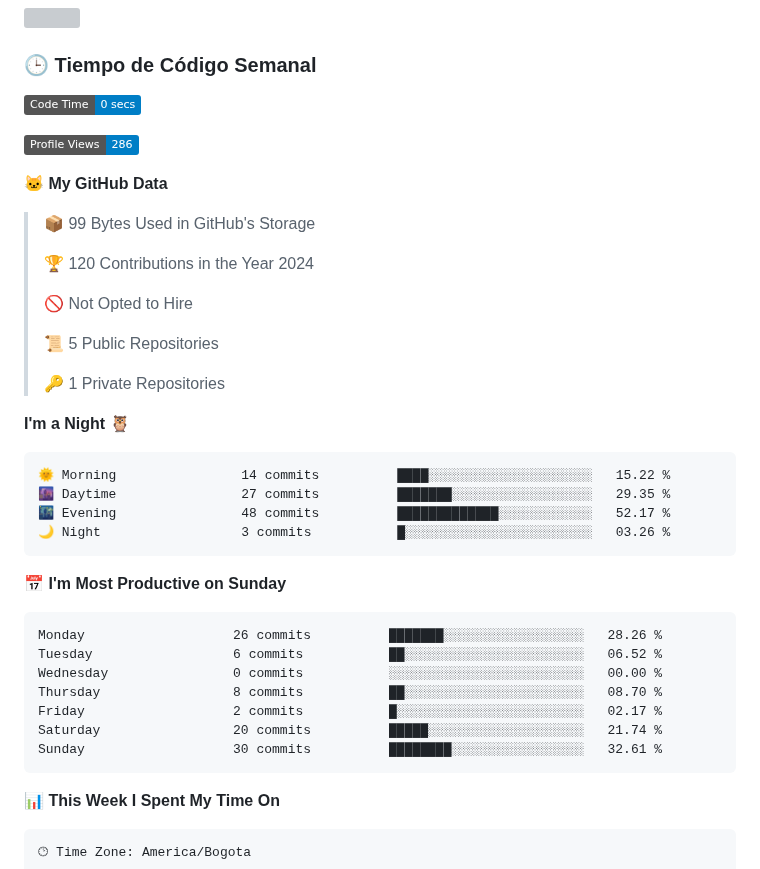
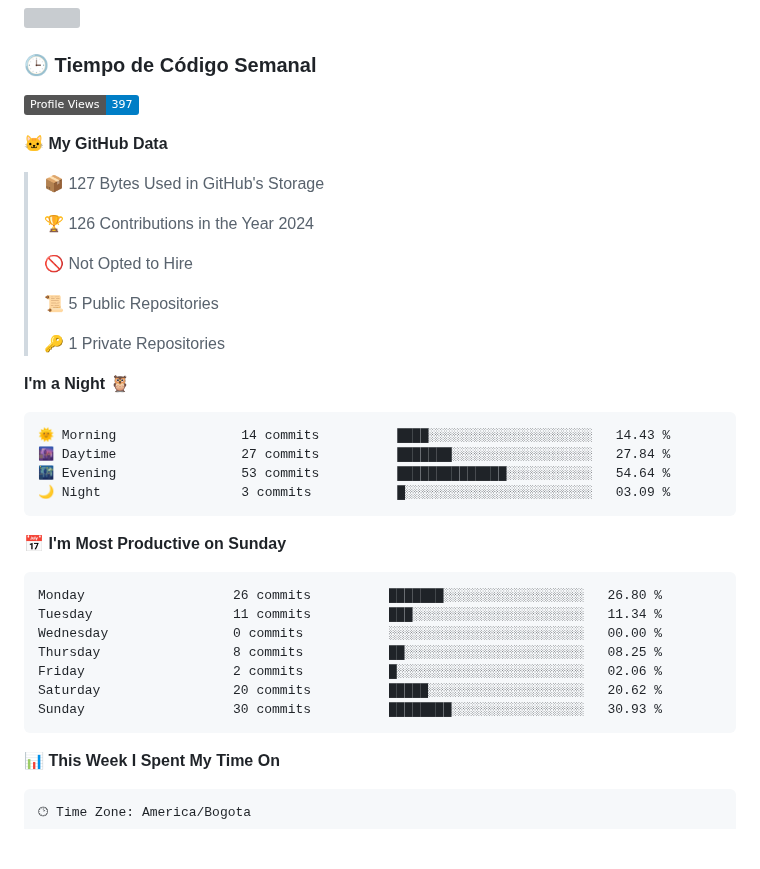
Before and after one commit to Psakejs/Psakejs, a Markdown page: README.md, the part around one of its changes. Rendered like a GitHub page; badges without logos; blank space fills up the shorter version; grey boxes are pictures that could not be loaded.

Commit message:
Updated with Dev Metrics

````diff
--- a/README.md
+++ b/README.md
@@ -13,15 +13,13 @@
 
 ### 🕒 Tiempo de Código Semanal
 <!--START_SECTION:waka-->
-![Code Time](http://img.shields.io/badge/Code%20Time-0%20secs-blue)
-
-![Profile Views](http://img.shields.io/badge/Profile%20Views-286-blue)
+![Profile Views](http://img.shields.io/badge/Profile%20Views-397-blue)
 
 **🐱 My GitHub Data**
 
-> 📦 99 Bytes Used in GitHub's Storage
+> 📦 127 Bytes Used in GitHub's Storage
  >
-> 🏆 120 Contributions in the Year 2024
+> 🏆 126 Contributions in the Year 2024
  >
 > 🚫 Not Opted to Hire
  >
@@ -32,21 +30,21 @@
 **I'm a Night 🦉**
 
 ```text
-🌞 Morning                14 commits          ████░░░░░░░░░░░░░░░░░░░░░   15.22 %
-🌆 Daytime                27 commits          ███████░░░░░░░░░░░░░░░░░░   29.35 %
-🌃 Evening                48 commits          █████████████░░░░░░░░░░░░   52.17 %
-🌙 Night                  3 commits           █░░░░░░░░░░░░░░░░░░░░░░░░   03.26 %
+🌞 Morning                14 commits          ████░░░░░░░░░░░░░░░░░░░░░   14.43 %
+🌆 Daytime                27 commits          ███████░░░░░░░░░░░░░░░░░░   27.84 %
+🌃 Evening                53 commits          ██████████████░░░░░░░░░░░   54.64 %
+🌙 Night                  3 commits           █░░░░░░░░░░░░░░░░░░░░░░░░   03.09 %
 ```
 📅 **I'm Most Productive on Sunday**
 
 ```text
-Monday                   26 commits          ███████░░░░░░░░░░░░░░░░░░   28.26 %
-Tuesday                  6 commits           ██░░░░░░░░░░░░░░░░░░░░░░░   06.52 %
+Monday                   26 commits          ███████░░░░░░░░░░░░░░░░░░   26.80 %
+Tuesday                  11 commits          ███░░░░░░░░░░░░░░░░░░░░░░   11.34 %
 Wednesday                0 commits           ░░░░░░░░░░░░░░░░░░░░░░░░░   00.00 %
-Thursday                 8 commits           ██░░░░░░░░░░░░░░░░░░░░░░░   08.70 %
-Friday                   2 commits           █░░░░░░░░░░░░░░░░░░░░░░░░   02.17 %
-Saturday                 20 commits          █████░░░░░░░░░░░░░░░░░░░░   21.74 %
-Sunday                   30 commits          ████████░░░░░░░░░░░░░░░░░   32.61 %
+Thursday                 8 commits           ██░░░░░░░░░░░░░░░░░░░░░░░   08.25 %
+Friday                   2 commits           █░░░░░░░░░░░░░░░░░░░░░░░░   02.06 %
+Saturday                 20 commits          █████░░░░░░░░░░░░░░░░░░░░   20.62 %
+Sunday                   30 commits          ████████░░░░░░░░░░░░░░░░░   30.93 %
 ```
 
 
````
Also changed, not shown: other parts of README.md (+1 -1 lines), assets/bar_graph.png.
